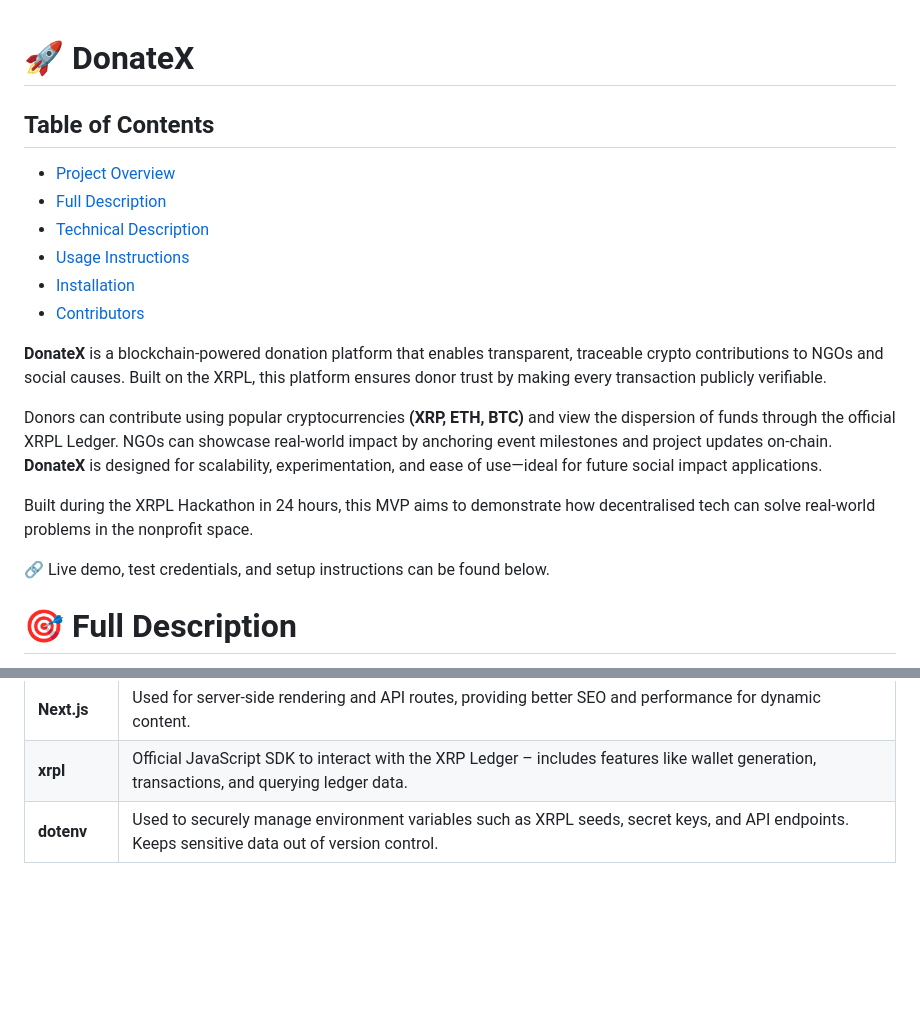
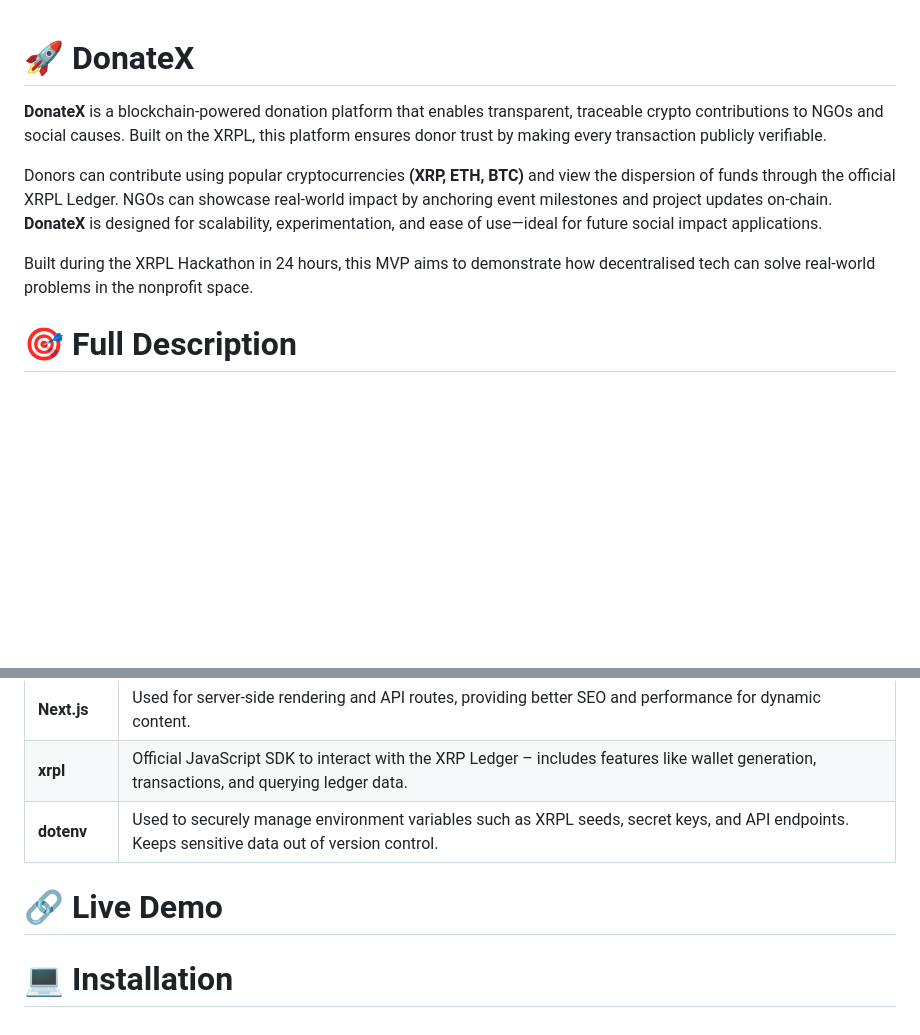
Before and after one commit to shrujann/CharityXRP, a Markdown page: README.md, 2 parts joined by grey strips. Drawn GitHub-style; blank space fills up the shorter version.

```diff
--- a/README.md
+++ b/README.md
@@ -1,21 +1,10 @@
 # 🚀 DonateX
-
-## Table of Contents
-- [Project Overview](#project-overview)
-- [Full Description](#full-description)
-- [Technical Description](#technical-description)
-- [Usage Instructions](#usage-instructions)
-- [Installation](#installation)
-- [Contributors](#contributors)
 
 **DonateX** is a blockchain-powered donation platform that enables transparent, traceable crypto contributions to NGOs and social causes. Built on the XRPL, this platform ensures donor trust by making every transaction publicly verifiable.
 
 Donors can contribute using popular cryptocurrencies **(XRP, ETH, BTC)** and view the dispersion of funds through the official XRPL Ledger. NGOs can showcase real-world impact by anchoring event milestones and project updates on-chain. **DonateX** is designed for scalability, experimentation, and ease of use—ideal for  future social impact applications.
 
 Built during the XRPL Hackathon in 24 hours, this MVP aims to demonstrate how decentralised tech can solve real-world problems in the nonprofit space.
-
-🔗 Live demo, test credentials, and setup instructions can be found below.
-
 
 # 🎯 Full Description
 
@@ -47,3 +36,7 @@ The following below are the SDKs and tools used in designing this application.
 | **Next.js** | Used for server-side rendering and API routes, providing better SEO and performance for dynamic content.                                       |
 | **xrpl**    | Official JavaScript SDK to interact with the XRP Ledger – includes features like wallet generation, transactions, and querying ledger data.    |
 | **dotenv**  | Used to securely manage environment variables such as XRPL seeds, secret keys, and API endpoints. Keeps sensitive data out of version control. |
+
+# 🔗 Live Demo
+
+# 💻 Installation
```
Also changed, not shown: other parts of README.md (+1 -1 lines).
